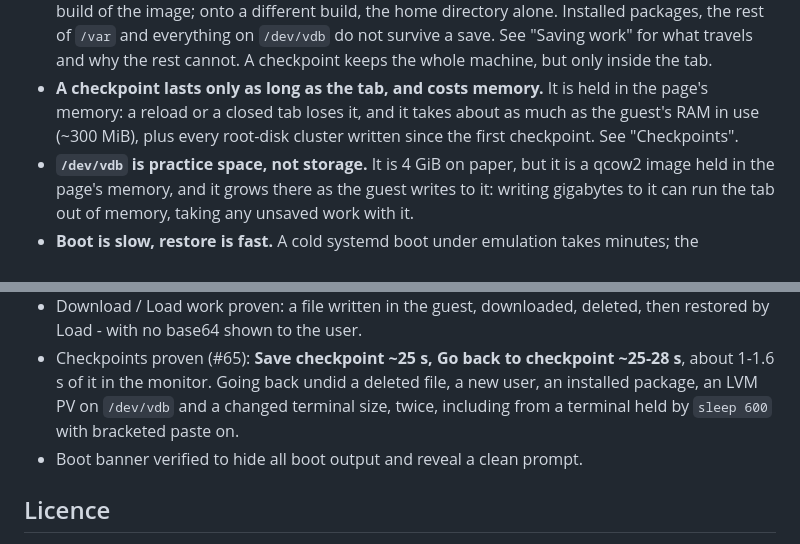
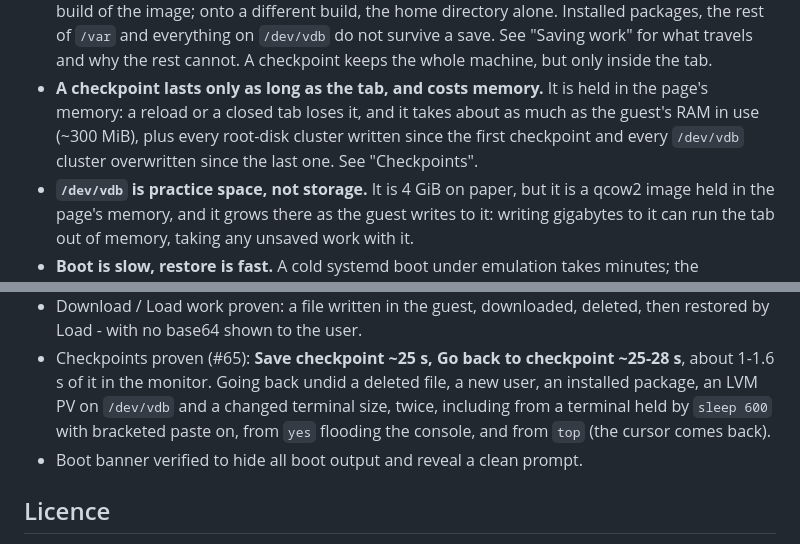
Before and after one commit to bashtion-labs/bashtion-wasm, a Markdown page: README.md, 2 parts joined by grey strips. GitHub-like rendering.

```diff
--- a/README.md
+++ b/README.md
@@ -245,8 +249,8 @@ in the browser mounts the share: it is `noauto` in the image's `/etc/fstab`.
   machine, but only inside the tab.
 - **A checkpoint lasts only as long as the tab, and costs memory.** It is held in the page's
   memory: a reload or a closed tab loses it, and it takes about as much as the guest's RAM in
-  use (~300 MiB), plus every root-disk cluster written since the first checkpoint. See
-  "Checkpoints".
+  use (~300 MiB), plus every root-disk cluster written since the first checkpoint and every
+  `/dev/vdb` cluster overwritten since the last one. See "Checkpoints".
 - **`/dev/vdb` is practice space, not storage.** It is 4 GiB on paper, but it is a qcow2 image
   held in the page's memory, and it grows there as the guest writes to it: writing gigabytes to
   it can run the tab out of memory, taking any unsaved work with it.
@@ -327,7 +331,8 @@ stack (fork JIT engine, CI artifacts, page served locally):
 - Checkpoints proven (#65): **Save checkpoint ~25 s, Go back to checkpoint ~25-28 s**, about
   1-1.6 s of it in the monitor. Going back undid a deleted file, a new user, an installed
   package, an LVM PV on `/dev/vdb` and a changed terminal size, twice, including from a
-  terminal held by `sleep 600` with bracketed paste on.
+  terminal held by `sleep 600` with bracketed paste on, from `yes` flooding the console, and
+  from `top` (the cursor comes back).
 - Boot banner verified to hide all boot output and reveal a clean prompt.
 
 ## Licence
```
Also changed, not shown: other parts of README.md (+15 -11 lines), USER-GUIDE.md (+4 -2 lines), web/README.md (+17 -8 lines).
